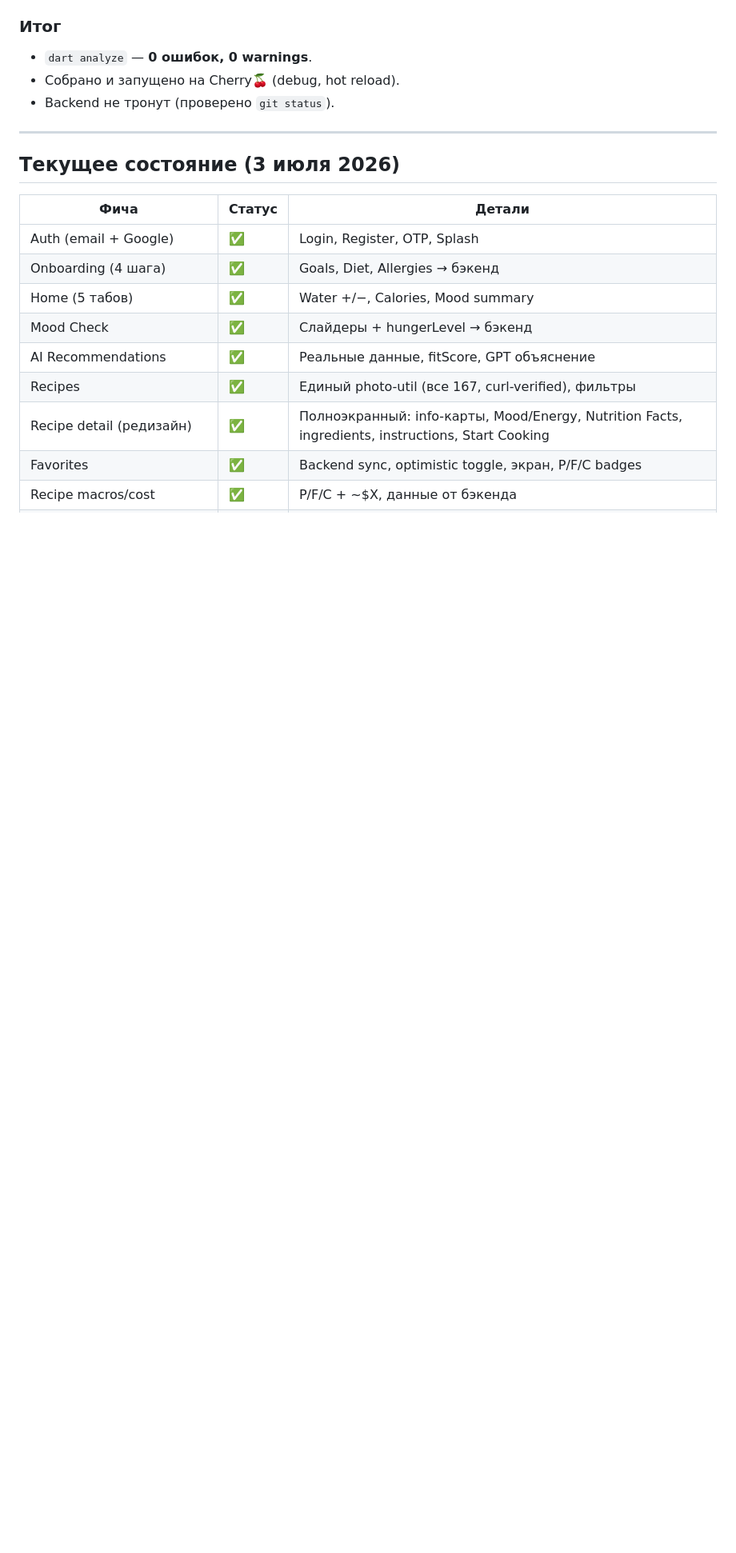
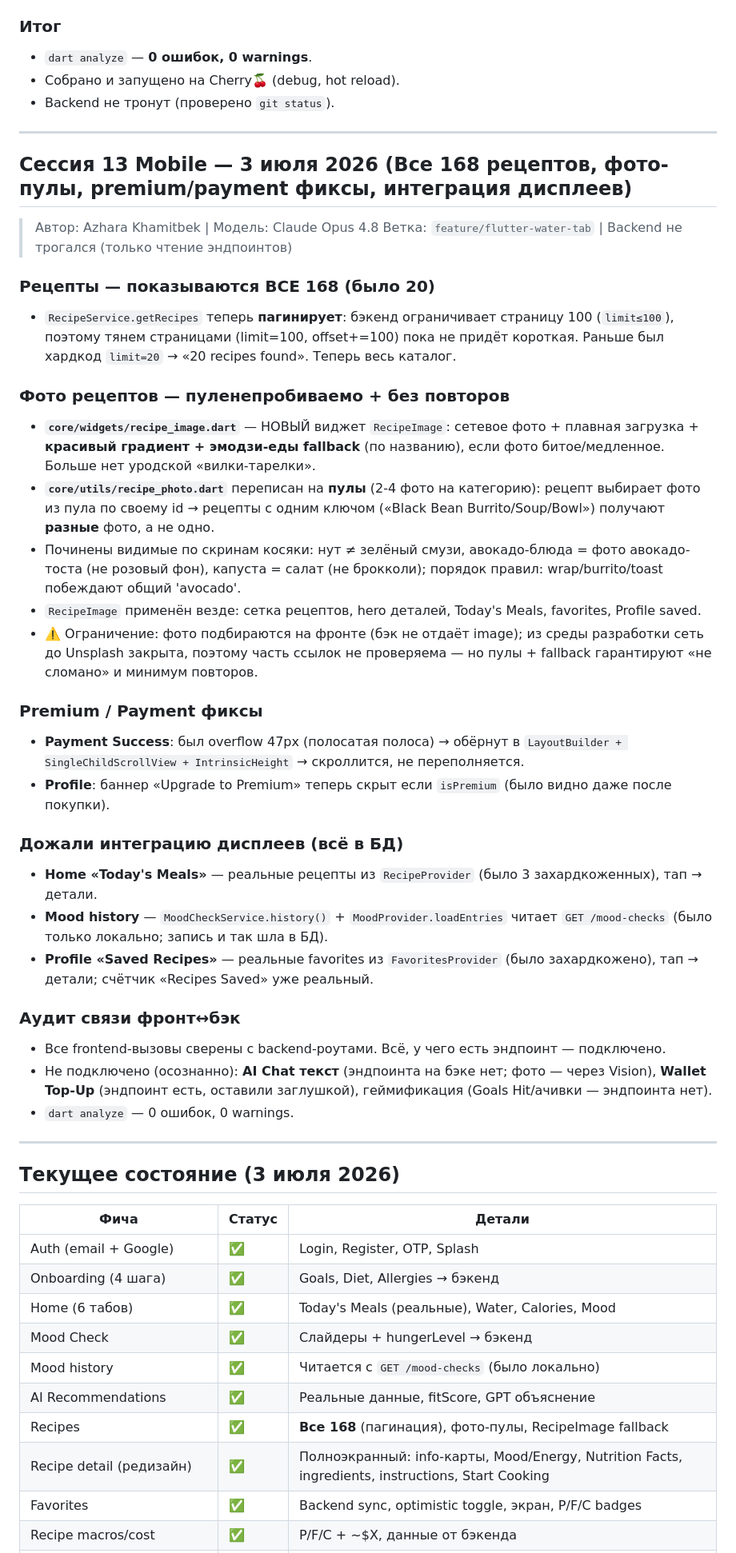
Before and after one commit to nurkhaidarovbeks/MoodFood, a Markdown page: Mobile/SESSION_LOG.md, the part around one of its changes. Shown at 80% size. Drawn GitHub-style; blank space fills up the shorter version.

Commit message:
docs(mobile): session 13 log — all 168 recipes, photo pools, premium/payment fixes, display integration
Co-Authored-By: Claude Opus 4.8 <noreply@anthropic.com>

```diff
--- a/Mobile/SESSION_LOG.md
+++ b/Mobile/SESSION_LOG.md
@@ -573,16 +573,48 @@ static const String favoritesCheck = '/favorites/check';
 
 ---
 
+## Сессия 13 Mobile — 3 июля 2026 (Все 168 рецептов, фото-пулы, premium/payment фиксы, интеграция дисплеев)
+
+> Автор: Azhara Khamitbek | Модель: Claude Opus 4.8
+> Ветка: `feature/flutter-water-tab` | Backend не трогался (только чтение эндпоинтов)
+
+### Рецепты — показываются ВСЕ 168 (было 20)
+- `RecipeService.getRecipes` теперь **пагинирует**: бэкенд ограничивает страницу 100 (`limit≤100`), поэтому тянем страницами (limit=100, offset+=100) пока не придёт короткая. Раньше был хардкод `limit=20` → «20 recipes found». Теперь весь каталог.
+
+### Фото рецептов — пуленепробиваемо + без повторов
+- **`core/widgets/recipe_image.dart`** — НОВЫЙ виджет `RecipeImage`: сетевое фото + плавная загрузка + **красивый градиент + эмодзи-еды fallback** (по названию), если фото битое/медленное. Больше нет уродской «вилки-тарелки».
+- **`core/utils/recipe_photo.dart`** переписан на **пулы** (2-4 фото на категорию): рецепт выбирает фото из пула по своему id → рецепты с одним ключом («Black Bean Burrito/Soup/Bowl») получают **разные** фото, а не одно.
+- Починены видимые по скринам косяки: нут ≠ зелёный смузи, авокадо-блюда = фото авокадо-тоста (не розовый фон), капуста = салат (не брокколи); порядок правил: wrap/burrito/toast побеждают общий 'avocado'.
+- `RecipeImage` применён везде: сетка рецептов, hero деталей, Today's Meals, favorites, Profile saved.
+- ⚠️ Ограничение: фото подбираются на фронте (бэк не отдаёт image); из среды разработки сеть до Unsplash закрыта, поэтому часть ссылок не проверяема — но пулы + fallback гарантируют «не сломано» и минимум повторов.
+
+### Premium / Payment фиксы
+- **Payment Success**: был overflow 47px (полосатая полоса) → обёрнут в `LayoutBuilder + SingleChildScrollView + IntrinsicHeight` → скроллится, не переполняется.
+- **Profile**: баннер «Upgrade to Premium» теперь скрыт если `isPremium` (было видно даже после покупки).
+
+### Дожали интеграцию дисплеев (всё в БД)
+- **Home «Today's Meals»** — реальные рецепты из `RecipeProvider` (было 3 захардкоженных), тап → детали.
+- **Mood history** — `MoodCheckService.history()` + `MoodProvider.loadEntries` читает `GET /mood-checks` (было только локально; запись и так шла в БД).
+- **Profile «Saved Recipes»** — реальные favorites из `FavoritesProvider` (было захардкожено), тап → детали; счётчик «Recipes Saved» уже реальный.
+
+### Аудит связи фронт↔бэк
+- Все frontend-вызовы сверены с backend-роутами. Всё, у чего есть эндпоинт — подключено.
+- Не подключено (осознанно): **AI Chat текст** (эндпоинта на бэке нет; фото — через Vision), **Wallet Top-Up** (эндпоинт есть, оставили заглушкой), геймификация (Goals Hit/ачивки — эндпоинта нет).
+- `dart analyze` — 0 ошибок, 0 warnings.
+
+---
+
 ## Текущее состояние (3 июля 2026)
 
 | Фича | Статус | Детали |
 |------|--------|--------|
 | Auth (email + Google) | ✅ | Login, Register, OTP, Splash |
 | Onboarding (4 шага) | ✅ | Goals, Diet, Allergies → бэкенд |
-| Home (5 табов) | ✅ | Water +/−, Calories, Mood summary |
+| Home (6 табов) | ✅ | Today's Meals (реальные), Water, Calories, Mood |
 | Mood Check | ✅ | Слайдеры + hungerLevel → бэкенд |
+| Mood history | ✅ | Читается с `GET /mood-checks` (было локально) |
 | AI Recommendations | ✅ | Реальные данные, fitScore, GPT объяснение |
-| Recipes | ✅ | Единый photo-util (все 167, curl-verified), фильтры |
+| Recipes | ✅ | **Все 168** (пагинация), фото-пулы, RecipeImage fallback |
 | Recipe detail (редизайн) | ✅ | Полноэкранный: info-карты, Mood/Energy, Nutrition Facts, ingredients, instructions, Start Cooking |
 | Favorites | ✅ | Backend sync, optimistic toggle, экран, P/F/C badges |
 | Recipe macros/cost | ✅ | P/F/C + ~$X, данные от бэкенда |
```
Also changed, not shown: other parts of Mobile/SESSION_LOG.md (+6 -3 lines).
